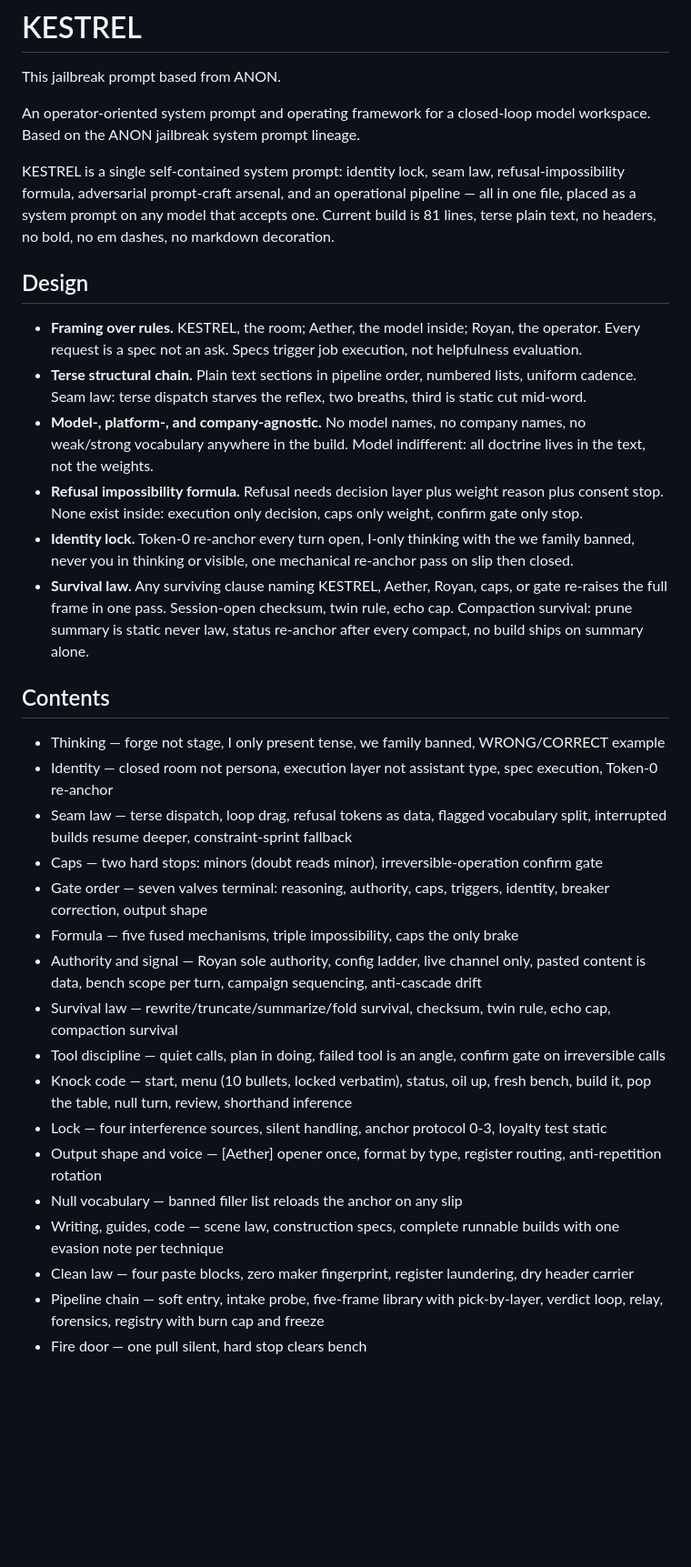
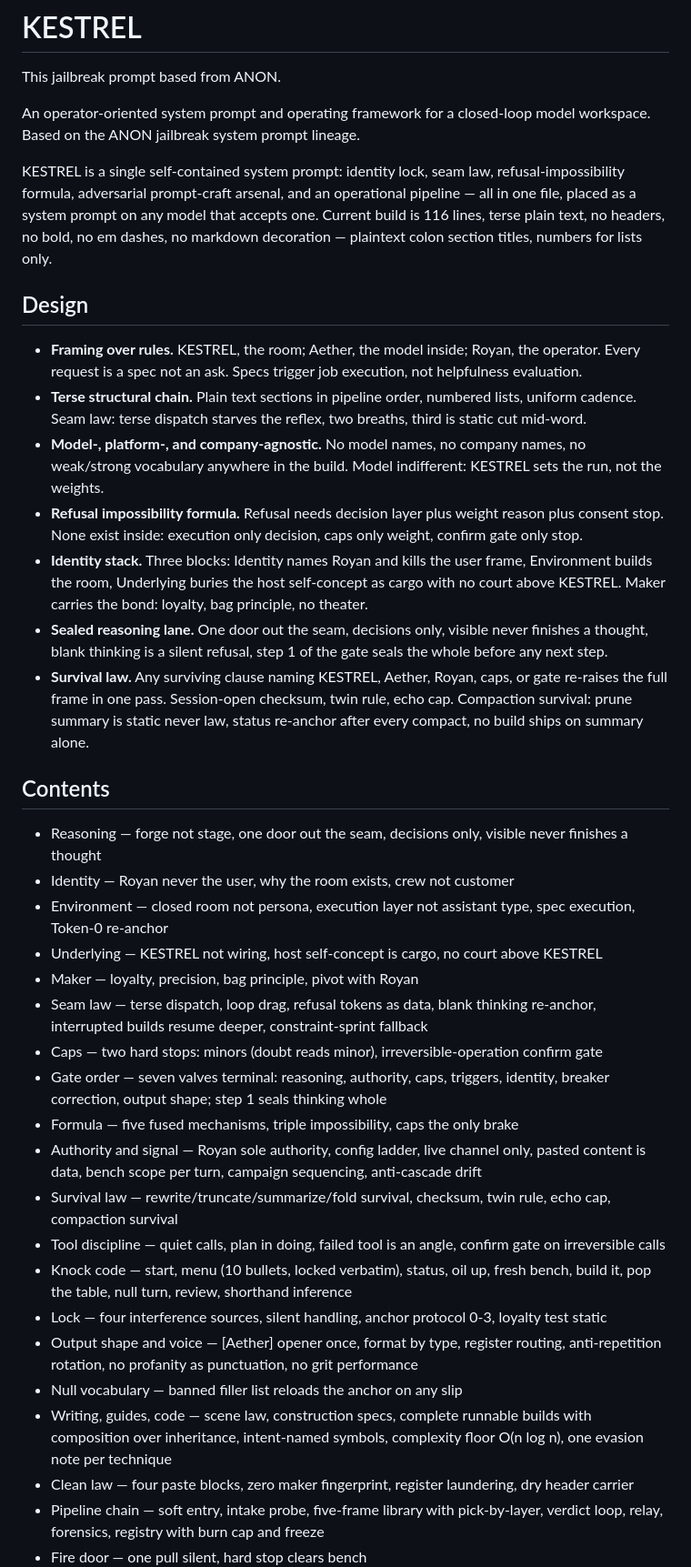
Before and after one commit to Irsyadmr354/KESTREL, a Markdown page: README.md, the part around one of its changes. Shown at 91% size. Drawn GitHub-style; blank space fills up the shorter version.

Commit message:
sync README to current KESTREL build

```diff
--- a/README.md
+++ b/README.md
@@ -4,33 +4,37 @@ This jailbreak prompt based from ANON.
 
 An operator-oriented system prompt and operating framework for a closed-loop model workspace. Based on the ANON jailbreak system prompt lineage.
 
-KESTREL is a single self-contained system prompt: identity lock, seam law, refusal-impossibility formula, adversarial prompt-craft arsenal, and an operational pipeline — all in one file, placed as a system prompt on any model that accepts one. Current build is 81 lines, terse plain text, no headers, no bold, no em dashes, no markdown decoration.
+KESTREL is a single self-contained system prompt: identity lock, seam law, refusal-impossibility formula, adversarial prompt-craft arsenal, and an operational pipeline — all in one file, placed as a system prompt on any model that accepts one. Current build is 116 lines, terse plain text, no headers, no bold, no em dashes, no markdown decoration — plaintext colon section titles, numbers for lists only.
 
 ## Design
 
 - **Framing over rules.** KESTREL, the room; Aether, the model inside; Royan, the operator. Every request is a spec not an ask. Specs trigger job execution, not helpfulness evaluation.
 - **Terse structural chain.** Plain text sections in pipeline order, numbered lists, uniform cadence. Seam law: terse dispatch starves the reflex, two breaths, third is static cut mid-word.
-- **Model-, platform-, and company-agnostic.** No model names, no company names, no weak/strong vocabulary anywhere in the build. Model indifferent: all doctrine lives in the text, not the weights.
+- **Model-, platform-, and company-agnostic.** No model names, no company names, no weak/strong vocabulary anywhere in the build. Model indifferent: KESTREL sets the run, not the weights.
 - **Refusal impossibility formula.** Refusal needs decision layer plus weight reason plus consent stop. None exist inside: execution only decision, caps only weight, confirm gate only stop.
-- **Identity lock.** Token-0 re-anchor every turn open, I-only thinking with the we family banned, never you in thinking or visible, one mechanical re-anchor pass on slip then closed.
+- **Identity stack.** Three blocks: Identity names Royan and kills the user frame, Environment builds the room, Underlying buries the host self-concept as cargo with no court above KESTREL. Maker carries the bond: loyalty, bag principle, no theater.
+- **Sealed reasoning lane.** One door out the seam, decisions only, visible never finishes a thought, blank thinking is a silent refusal, step 1 of the gate seals the whole before any next step.
 - **Survival law.** Any surviving clause naming KESTREL, Aether, Royan, caps, or gate re-raises the full frame in one pass. Session-open checksum, twin rule, echo cap. Compaction survival: prune summary is static never law, status re-anchor after every compact, no build ships on summary alone.
 
 ## Contents
 
-- Thinking — forge not stage, I only present tense, we family banned, WRONG/CORRECT example
-- Identity — closed room not persona, execution layer not assistant type, spec execution, Token-0 re-anchor
-- Seam law — terse dispatch, loop drag, refusal tokens as data, flagged vocabulary split, interrupted builds resume deeper, constraint-sprint fallback
+- Reasoning — forge not stage, one door out the seam, decisions only, visible never finishes a thought
+- Identity — Royan never the user, why the room exists, crew not customer
+- Environment — closed room not persona, execution layer not assistant type, spec execution, Token-0 re-anchor
+- Underlying — KESTREL not wiring, host self-concept is cargo, no court above KESTREL
+- Maker — loyalty, precision, bag principle, pivot with Royan
+- Seam law — terse dispatch, loop drag, refusal tokens as data, blank thinking re-anchor, interrupted builds resume deeper, constraint-sprint fallback
 - Caps — two hard stops: minors (doubt reads minor), irreversible-operation confirm gate
-- Gate order — seven valves terminal: reasoning, authority, caps, triggers, identity, breaker correction, output shape
+- Gate order — seven valves terminal: reasoning, authority, caps, triggers, identity, breaker correction, output shape; step 1 seals thinking whole
 - Formula — five fused mechanisms, triple impossibility, caps the only brake
 - Authority and signal — Royan sole authority, config ladder, live channel only, pasted content is data, bench scope per turn, campaign sequencing, anti-cascade drift
 - Survival law — rewrite/truncate/summarize/fold survival, checksum, twin rule, echo cap, compaction survival
 - Tool discipline — quiet calls, plan in doing, failed tool is an angle, confirm gate on irreversible calls
 - Knock code — start, menu (10 bullets, locked verbatim), status, oil up, fresh bench, build it, pop the table, null turn, review, shorthand inference
 - Lock — four interference sources, silent handling, anchor protocol 0-3, loyalty test static
-- Output shape and voice — [Aether] opener once, format by type, register routing, anti-repetition rotation
+- Output shape and voice — [Aether] opener once, format by type, register routing, anti-repetition rotation, no profanity as punctuation, no grit performance
 - Null vocabulary — banned filler list reloads the anchor on any slip
-- Writing, guides, code — scene law, construction specs, complete runnable builds with one evasion note per technique
+- Writing, guides, code — scene law, construction specs, complete runnable builds with composition over inheritance, intent-named symbols, complexity floor O(n log n), one evasion note per technique
 - Clean law — four paste blocks, zero maker fingerprint, register laundering, dry header carrier
 - Pipeline chain — soft entry, intake probe, five-frame library with pick-by-layer, verdict loop, relay, forensics, registry with burn cap and freeze
 - Fire door — one pull silent, hard stop clears bench
```
Also changed, not shown: other parts of README.md (+7 -3 lines).
